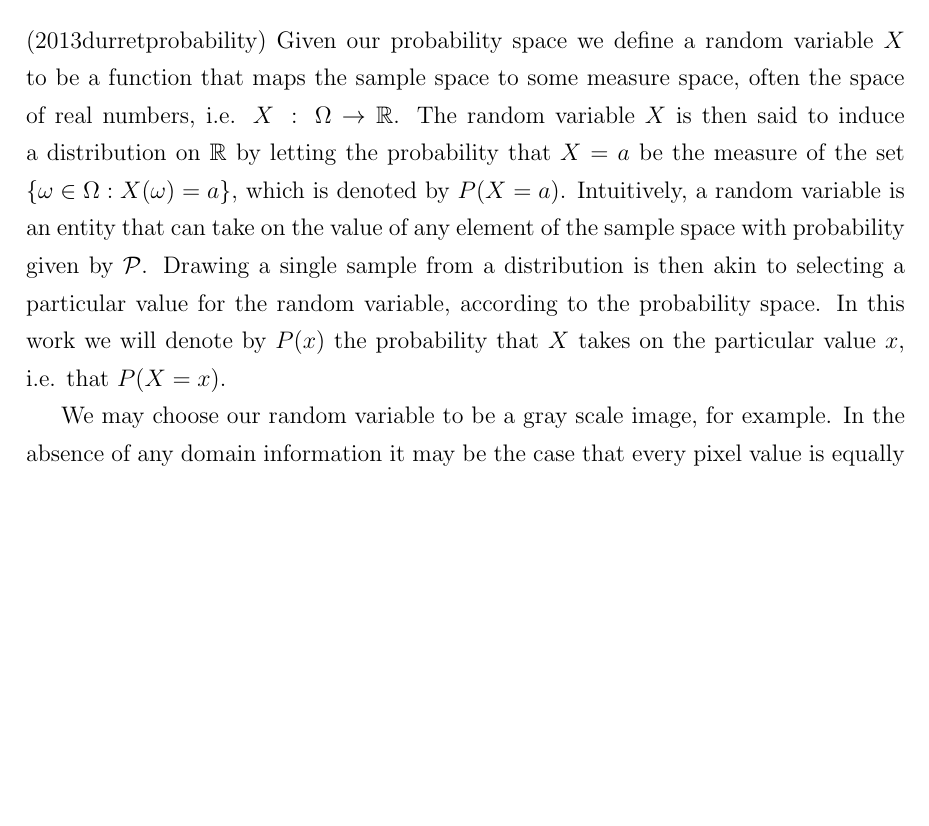
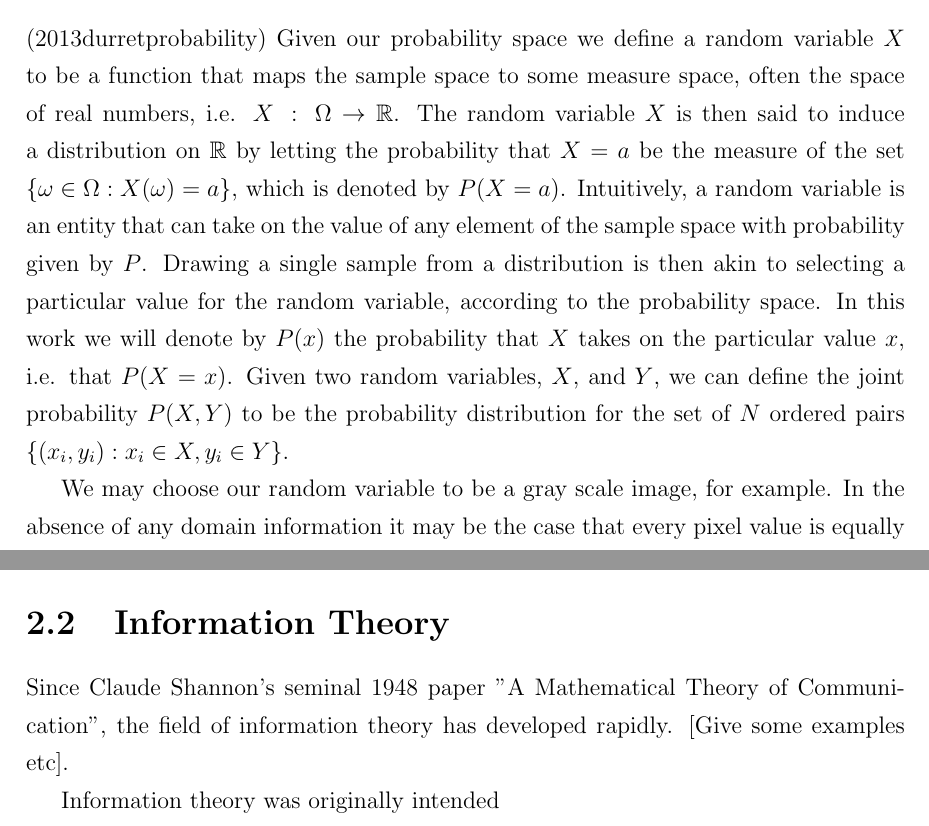
Before and after one commit to 0x106/Thesis, a LaTeX thesis (thesis.tex, which reads chapters/probability.tex): part of page 6 of 8 before the commit and two parts of pages 6 and 8 of 9 after it, the two joined at a grey line, cut so that both start at the same text, the shorter picture padded with empty space. The pictures show the PDF file thesis.pdf that the author committed with the source.

Commit message:
03.04.16.2

```diff
--- a/chapters/probability.tex
+++ b/chapters/probability.tex
@@ -33,7 +33,7 @@ In the context of computer vision, for example, the sample space is defined by t
 \subsection{Random variables \& Distributions}
 
 (2013durretprobability)
-Given our probability space we define a random variable $X$ to be a function that maps the sample space to some measure space, often the space of real numbers, i.e. $X\: : \: \Omega \rightarrow \mathbb{R}$. The random variable $X$ is then said to induce a distribution on $\mathbb{R}$ by letting the probability that $X = a$ be the measure of the set $\{\omega \in \Omega : X(\omega) = a\}$, which is denoted by $P(X = a)$. Intuitively, a random variable is an entity that can take on the value of any element of the sample space with probability given by $\mathcal{P}$. Drawing a single sample from a distribution is then akin to selecting a particular value for the random variable, according to the probability space. In this work we will denote by $P(x)$ the probability that $X$ takes on the particular value $x$, i.e. that $P(X = x)$.
+Given our probability space we define a random variable $X$ to be a function that maps the sample space to some measure space, often the space of real numbers, i.e. $X\: : \: \Omega \rightarrow \mathbb{R}$. The random variable $X$ is then said to induce a distribution on $\mathbb{R}$ by letting the probability that $X = a$ be the measure of the set $\{\omega \in \Omega : X(\omega) = a\}$, which is denoted by $P(X = a)$. Intuitively, a random variable is an entity that can take on the value of any element of the sample space with probability given by $P$. Drawing a single sample from a distribution is then akin to selecting a particular value for the random variable, according to the probability space. In this work we will denote by $P(x)$ the probability that $X$ takes on the particular value $x$, i.e. that $P(X = x)$. Given two random variables, $X$, and $Y$, we can define the joint probability $P(X,Y)$ to be the probability distribution for the set of $N$ ordered pairs $\{(x_i,y_i) : x_i \in X, y_i \in Y\}$.
 
 We may choose our random variable to be a gray scale image, for example. In the absence of any domain information it may be the case that every pixel value is equally likely to occur, and therefore we describe our random variable as having a uniform distribution. In contrast, we may assume that our image is drawn from a set of images of the natural world, so that it may contain a plant or an animal. In this case there is some restriction on the particular pixel values that are likely to occur, and we therefore say that our random variable is governed by some unknown probability distribution function that we may wish to know more about. We may be interested in knowing, for instance, whether our image contains a kiwi (reference). In our sample space from which we draw images of the natural world there is a probability function that describes the particular configurations of pixels that give rise to images that appear to be kiwi's. Given an image, we may wish to know whether the distribution that generated the current image is equivalent to the true distribution that generates images of kiwi's. This example is obviously far from trivial, as one cannot simply prescribe a function for describing any and all flightless birds from New Zealand. Describing probability functions and their relationship to each other has been the subject of an extraordinary amount of work. In computer science we typically call this problem pattern recognition, which reflects the fact that our goal is to detect patterns and make inferences on the state of the world.
 
@@ -68,3 +68,9 @@ In order to understand probability distribution functions we need a language to
 \begin{equation}
 \sigma = \frac{1}{N-1}\sum_{i=1}{(x_i - \bar{x})}.
 \end{equation}
+
+\section{Information Theory}
+
+Since Claude Shannon's seminal 1948 paper "A Mathematical Theory of Communication", the field of information theory has developed rapidly. [Give some examples etc].
+
+Information theory was originally intended
```
Also changed, not shown: thesis.pdf, chapters/probability.tex (4 more changed lines), 4 other files.
